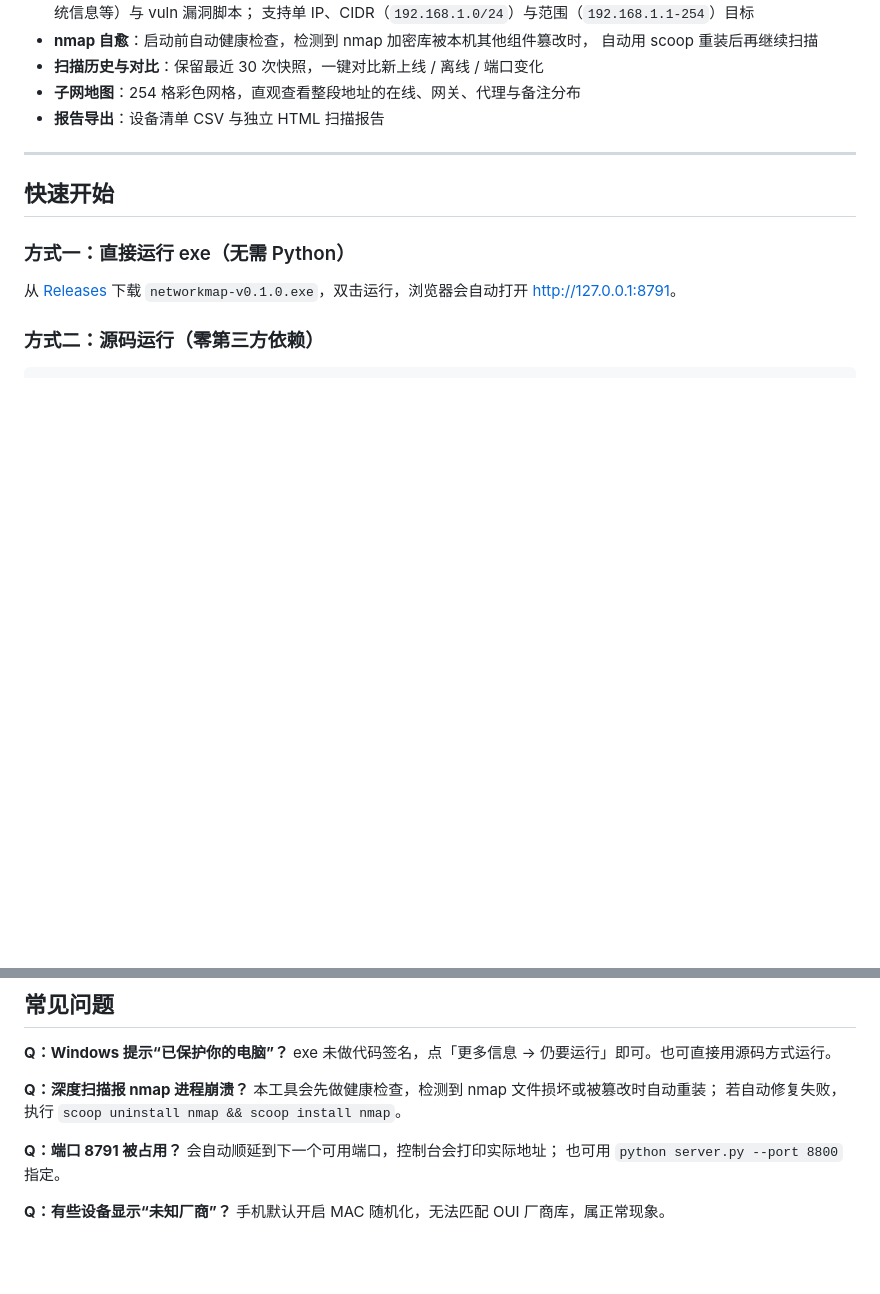
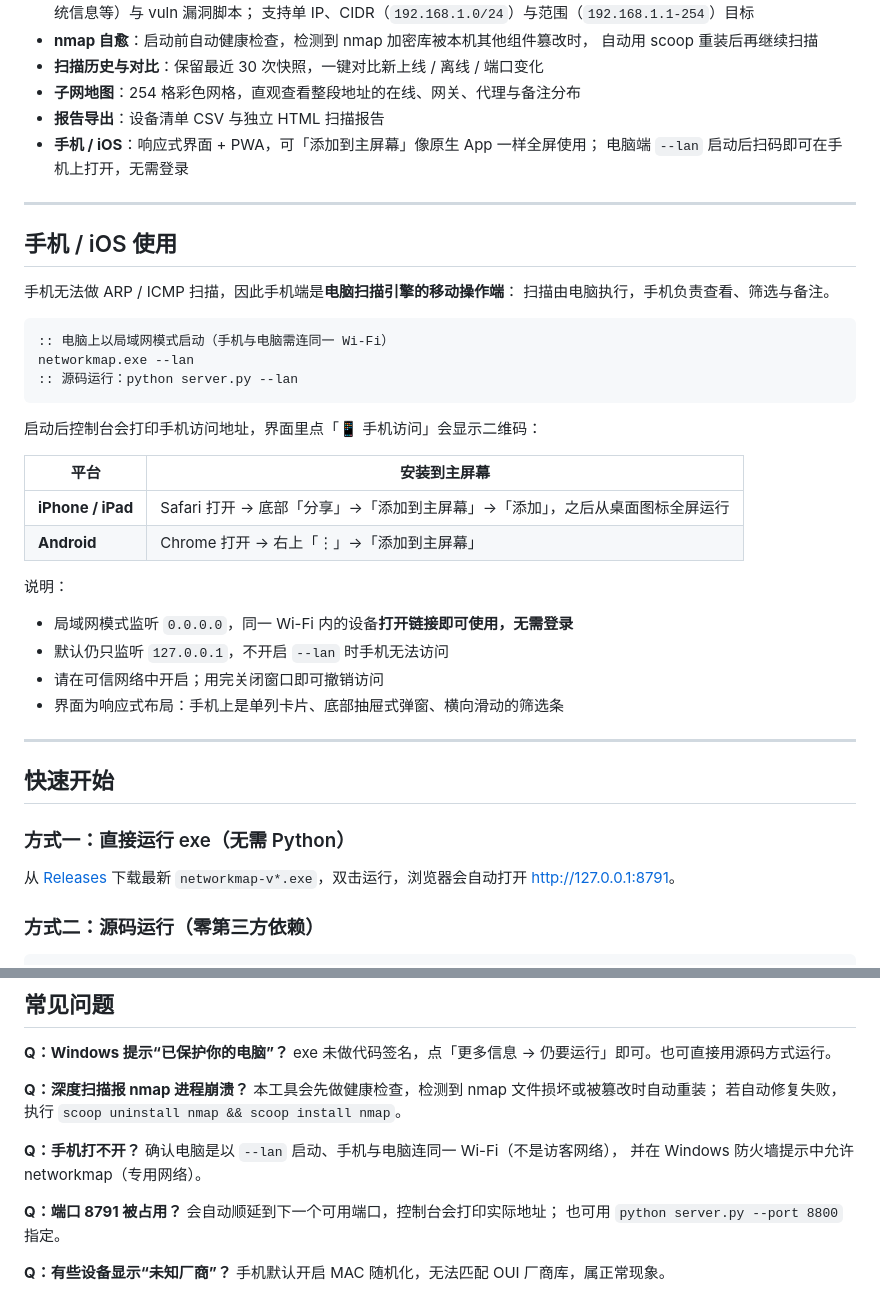
Before and after one commit to adeople/networkmap, a Markdown page: README.md, 2 parts joined by grey strips. GitHub-like rendering; blank space fills up the shorter version.

````diff
--- a/README.md
+++ b/README.md
@@ -44,6 +44,35 @@
 - **扫描历史与对比**：保留最近 30 次快照，一键对比新上线 / 离线 / 端口变化
 - **子网地图**：254 格彩色网格，直观查看整段地址的在线、网关、代理与备注分布
 - **报告导出**：设备清单 CSV 与独立 HTML 扫描报告
+- **手机 / iOS**：响应式界面 + PWA，可「添加到主屏幕」像原生 App 一样全屏使用；
+  电脑端 `--lan` 启动后扫码即可在手机上打开，无需登录
+
+---
+
+## 手机 / iOS 使用
+
+手机无法做 ARP / ICMP 扫描，因此手机端是**电脑扫描引擎的移动操作端**：
+扫描由电脑执行，手机负责查看、筛选与备注。
+
+```bat
+:: 电脑上以局域网模式启动（手机与电脑需连同一 Wi-Fi）
+networkmap.exe --lan
+:: 源码运行：python server.py --lan
+```
+
+启动后控制台会打印手机访问地址，界面里点「📱 手机访问」会显示二维码：
+
+| 平台 | 安装到主屏幕 |
+|---|---|
+| **iPhone / iPad** | Safari 打开 → 底部「分享」→「添加到主屏幕」→「添加」，之后从桌面图标全屏运行 |
+| **Android** | Chrome 打开 → 右上「⋮」→「添加到主屏幕」 |
+
+说明：
+
+- 局域网模式监听 `0.0.0.0`，同一 Wi-Fi 内的设备**打开链接即可使用，无需登录**
+- 默认仍只监听 `127.0.0.1`，不开启 `--lan` 时手机无法访问
+- 请在可信网络中开启；用完关闭窗口即可撤销访问
+- 界面为响应式布局：手机上是单列卡片、底部抽屉式弹窗、横向滑动的筛选条
 
 ---
 
@@ -51,7 +80,7 @@
 
 ### 方式一：直接运行 exe（无需 Python）
 
-从 [Releases](../../releases) 下载 `networkmap-v0.1.0.exe`，双击运行，浏览器会自动打开
+从 [Releases](../../releases) 下载最新 `networkmap-v*.exe`，双击运行，浏览器会自动打开
 <http://127.0.0.1:8791>。
 
 ### 方式二：源码运行（零第三方依赖）
@@ -161,6 +190,10 @@ exe 未做代码签名，点「更多信息 → 仍要运行」即可。也可
 本工具会先做健康检查，检测到 nmap 文件损坏或被篡改时自动重装；
 若自动修复失败，执行 `scoop uninstall nmap && scoop install nmap`。
 
+**Q：手机打不开？**
+确认电脑是以 `--lan` 启动、手机与电脑连同一 Wi-Fi（不是访客网络），
+并在 Windows 防火墙提示中允许 networkmap（专用网络）。
+
 **Q：端口 8791 被占用？**
 会自动顺延到下一个可用端口，控制台会打印实际地址；
 也可用 `python server.py --port 8800` 指定。
````
Also changed, not shown: CHANGELOG.md (+17 -0 lines), static/apple-touch-icon.png (added), static/icon-192.png (added), static/icon-512.png (added), static/icon-maskable-512.png (added), 8 other files.
